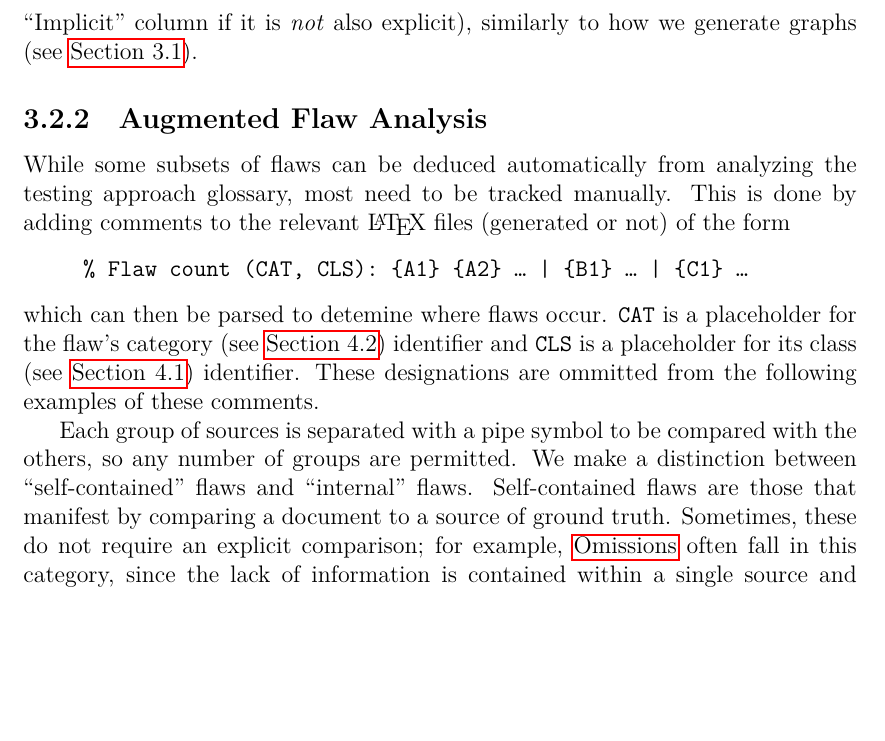
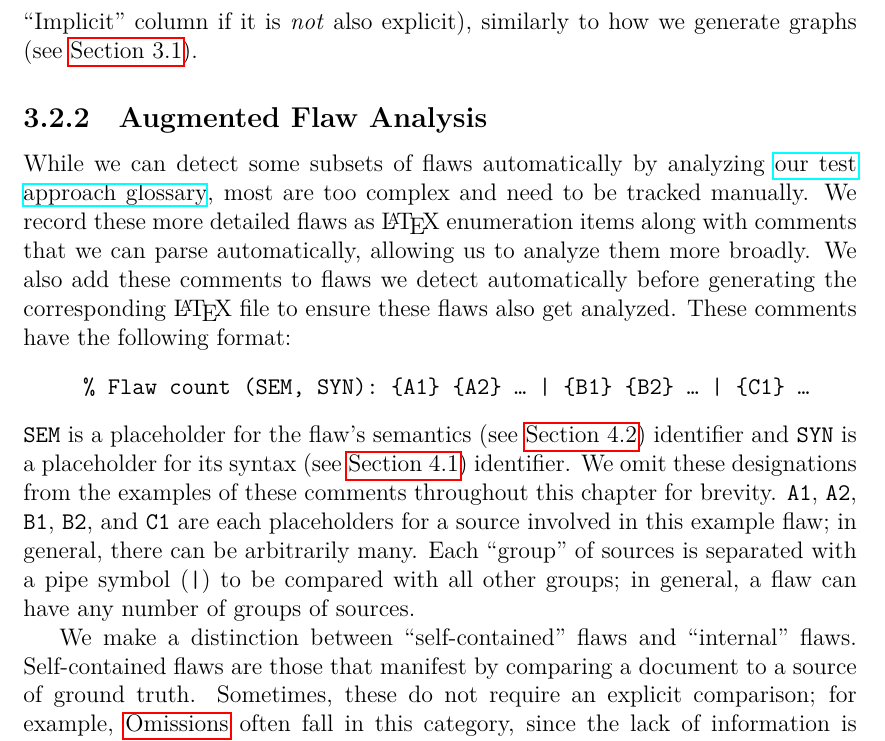
Before and after one commit to samm82/TestingTesting, a LaTeX thesis (thesis.tex, which reads chapters/04a_flaw_analysis.tex): part of page 60 of 150, cut so that both start at the same text, the shorter picture padded with empty space. The pictures show the PDF file thesis.pdf that the author committed with the source.

Commit message:
Clarify description of flaw comment format; #135
Remove passive voice and explain more thoroughly

```diff
--- a/chapters/04a_flaw_analysis.tex
+++ b/chapters/04a_flaw_analysis.tex
@@ -109,25 +109,27 @@ similarly to how we generate graphs (see \Cref{expAndImp}).
 
 \subsubsection{Augmented Flaw Analysis}
 \label{aug-flaw-analysis}
-While some subsets of flaws can be deduced automatically from analyzing
-the testing approach glossary, most need to be tracked
-manually. This is done by adding
-comments to the relevant \LaTeX{} files (generated or not) of the form
+While we can detect some subsets of flaws automatically by analyzing
+\ourApproachGlossary, most are too complex and need to be tracked manually. We
+record these more detailed flaws as \LaTeX{} enumeration items along with
+comments that we can parse automatically, allowing us to analyze them more
+broadly. We also add these comments to flaws we detect automatically before
+generating the corresponding \LaTeX{} file to ensure these flaws also get
+analyzed. These comments have the following format:
 \begin{displayquote}
-    \texttt{\% Flaw count (CAT, CLS): \{A1\} \{A2\} \dots{} | \{B1\}
-        %\{B2\}
-        \dots{} | \{C1\} %\{C2\}
-        \dots}
+    \texttt{\% Flaw count (SEM, SYN): \{A1\} \{A2\} \dots{} | \{B1\} \{B2\}
+        \dots{} | \{C1\} \dots}
 \end{displayquote}
-which can then be parsed to detemine where flaws occur. \texttt{CAT} is
-a placeholder for the flaw's category (see \Cref{smntcFlaws})
-identifier and \texttt{CLS} is a placeholder for its class (see
-\Cref{sntxFlaws}) identifier. These designations are ommitted
-from the following examples of these comments.
+\texttt{SEM} is a placeholder for the flaw's semantics (see \Cref{smntcFlaws})
+identifier and \texttt{SYN} is a placeholder for its syntax (see \Cref{sntxFlaws})
+identifier. We omit these designations from the examples of these comments
+throughout this chapter for brevity. \texttt{A1}, \texttt{A2}, \texttt{B1},
+\texttt{B2}, and \texttt{C1} are each placeholders for a source involved in
+this example flaw; in general, there can be arbitrarily many. Each ``group'' of
+sources is separated with a pipe symbol (\texttt{|}) to be compared with all
+other groups; in general, a flaw can have any number of groups of sources.
 
-Each group of
-sources is separated with a pipe symbol to be compared with the others, so any
-number of groups are permitted. We make a distinction between ``self-contained''
+We make a distinction between ``self-contained''
 flaws and ``internal'' flaws. Self-contained flaws are those that manifest by
 comparing a document to a source of ground truth. Sometimes, these do not
 require an explicit comparison; for example, \nameref{miss} often fall in this
```
Also changed, not shown: assets/tables/macrosText.tex (+31 -31 lines), thesis.pdf.
